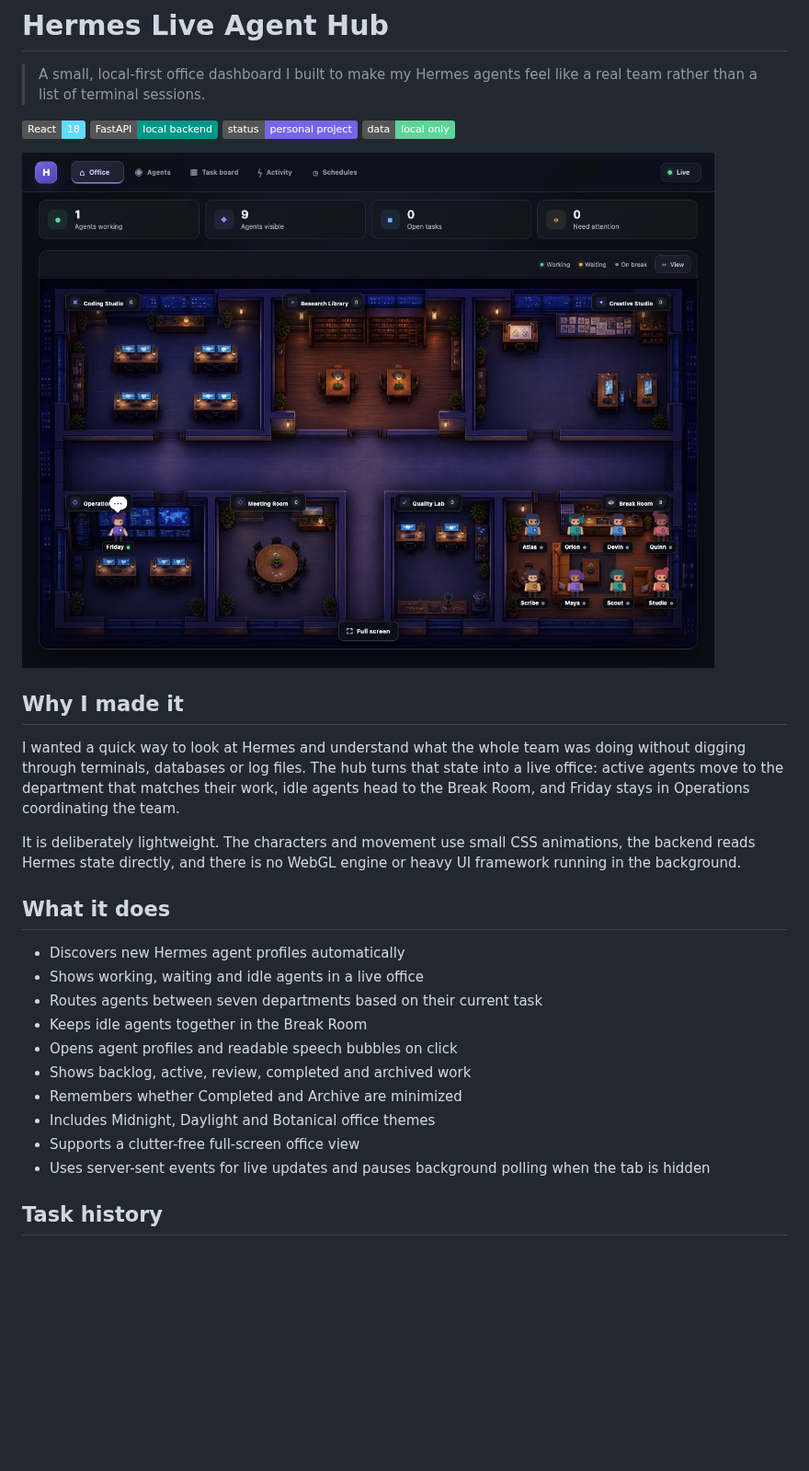
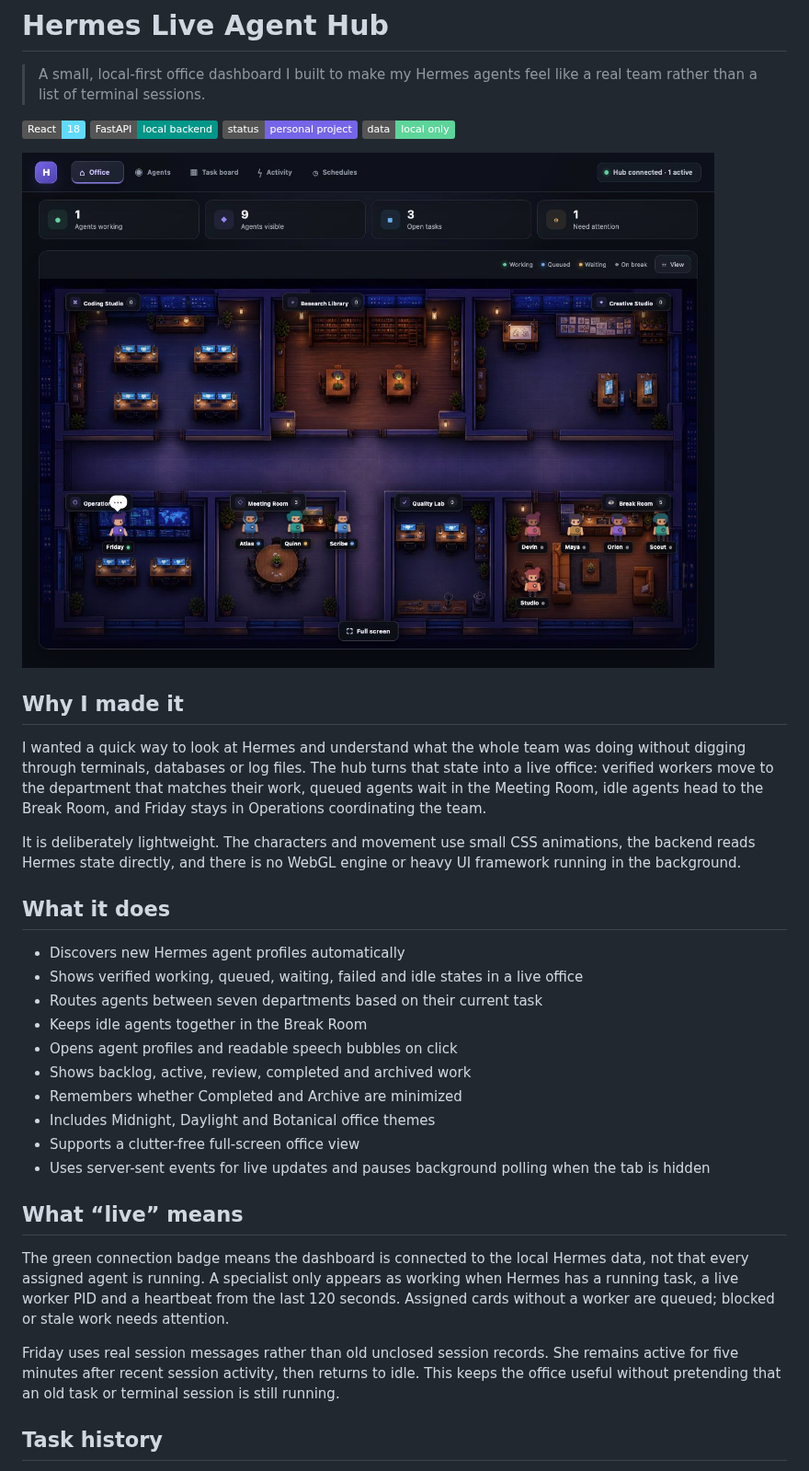
Before and after one commit to Sophie97x/Hermes-Live-Agent-Hub, a Markdown page: README.md, the part around the change. Shown at 92% size. Drawn GitHub-style; pictures changed too: docs/screenshots/office.png; badges without logos; blank space fills up the shorter version.

Commit message:
Fix live agent status tracking

```diff
--- a/README.md
+++ b/README.md
@@ -11,14 +11,14 @@
 
 ## Why I made it
 
-I wanted a quick way to look at Hermes and understand what the whole team was doing without digging through terminals, databases or log files. The hub turns that state into a live office: active agents move to the department that matches their work, idle agents head to the Break Room, and Friday stays in Operations coordinating the team.
+I wanted a quick way to look at Hermes and understand what the whole team was doing without digging through terminals, databases or log files. The hub turns that state into a live office: verified workers move to the department that matches their work, queued agents wait in the Meeting Room, idle agents head to the Break Room, and Friday stays in Operations coordinating the team.
 
 It is deliberately lightweight. The characters and movement use small CSS animations, the backend reads Hermes state directly, and there is no WebGL engine or heavy UI framework running in the background.
 
 ## What it does
 
 - Discovers new Hermes agent profiles automatically
-- Shows working, waiting and idle agents in a live office
+- Shows verified working, queued, waiting, failed and idle states in a live office
 - Routes agents between seven departments based on their current task
 - Keeps idle agents together in the Break Room
 - Opens agent profiles and readable speech bubbles on click
@@ -27,6 +27,12 @@ It is deliberately lightweight. The characters and movement use small CSS animat
 - Includes Midnight, Daylight and Botanical office themes
 - Supports a clutter-free full-screen office view
 - Uses server-sent events for live updates and pauses background polling when the tab is hidden
+
+## What “live” means
+
+The green connection badge means the dashboard is connected to the local Hermes data, not that every assigned agent is running. A specialist only appears as working when Hermes has a running task, a live worker PID and a heartbeat from the last 120 seconds. Assigned cards without a worker are queued; blocked or stale work needs attention.
+
+Friday uses real session messages rather than old unclosed session records. She remains active for five minutes after recent session activity, then returns to idle. This keeps the office useful without pretending that an old task or terminal session is still running.
 
 ## Task history
 
```
Also changed, not shown: 9 other files.
